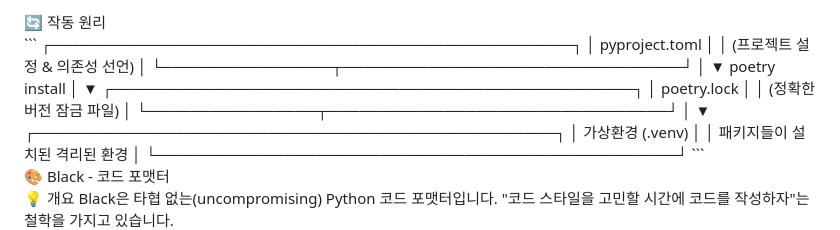
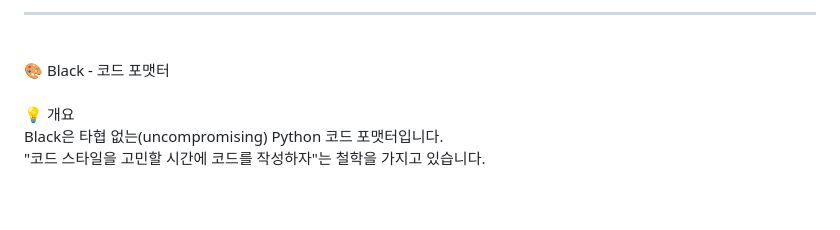
Before and after one commit to kochanyeol/kochanyeol, a Markdown page: OZ_CODING_FASTAPI_과제/DAY_1_과제/README.md, the part around one of its changes. GitHub-like rendering; blank space fills up the shorter version.

````diff
--- a/OZ_CODING_FASTAPI_과제/DAY_1_과제/README.md
+++ b/OZ_CODING_FASTAPI_과제/DAY_1_과제/README.md
@@ -22,33 +21,11 @@ Poetry는 Python 프로젝트의 의존성 관리와 패키지 빌드를 담당
 <br>
-🔄 작동 원리
+<hr>
 <br>
-```
-┌─────────────────────────────────────────────────┐
-│              pyproject.toml                     │
-│  (프로젝트 설정 & 의존성 선언)                     │
-└────────────────┬────────────────────────────────┘
-                 │
-                 ▼
-         poetry install
-                 │
-                 ▼
-┌─────────────────────────────────────────────────┐
-│              poetry.lock                        │
-│  (정확한 버전 잠금 파일)                           │
-└────────────────┬────────────────────────────────┘
-                 │
-                 ▼
-┌─────────────────────────────────────────────────┐
-│            가상환경 (.venv)                      │
-│  패키지들이 설치된 격리된 환경                      │
-└─────────────────────────────────────────────────┘
-```
+🎨 Black - 코드 포맷터 <br>
 <br>
-🎨 Black - 코드 포맷터
-<br>
-💡 개요
-Black은 타협 없는(uncompromising) Python 코드 포맷터입니다.
-"코드 스타일을 고민할 시간에 코드를 작성하자"는 철학을 가지고 있습니다.
+💡 개요 <br>
+Black은 타협 없는(uncompromising) Python 코드 포맷터입니다. <br>
+"코드 스타일을 고민할 시간에 코드를 작성하자"는 철학을 가지고 있습니다. <br>
 <br>
 ⭐ 주요 기능
 <br>
````
Also changed, not shown: other parts of OZ_CODING_FASTAPI_과제/DAY_1_과제/README.md (+106 -14 lines).
